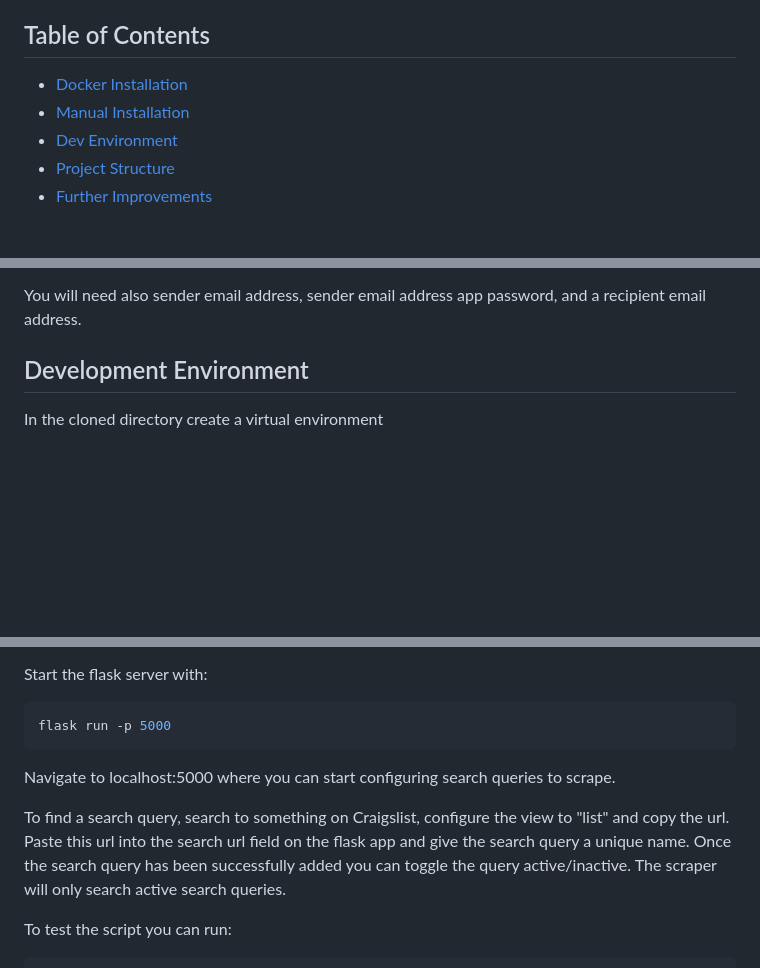
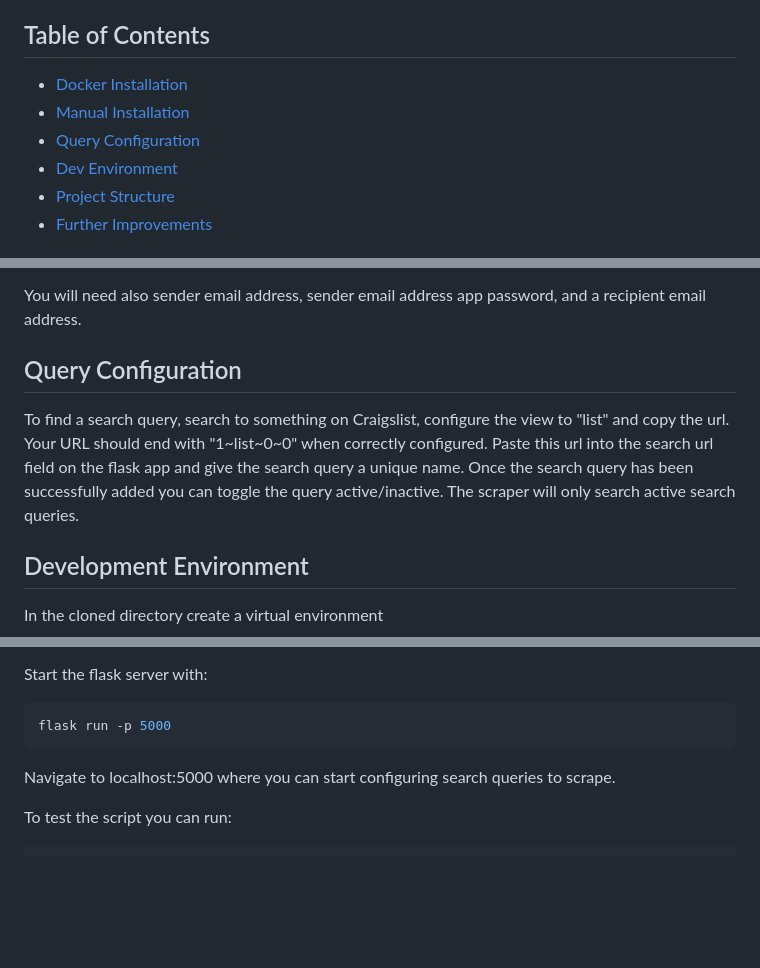
Before and after one commit to michaelpappas/craigslist-scraper-emailer, a Markdown page: readme.md, 3 parts joined by grey strips. Rendered like a GitHub page; blank space fills up the shorter version.

````diff
--- a/readme.md
+++ b/readme.md
@@ -9,4 +9,5 @@ Two versions of the script are available; one for running on unix and one for ru
 - [Manual Installation](#manual-installation)
+- [Query Configuration](#query-configuration)
 - [Dev Environment](#development-environment)
 - [Project Structure](#project-structure)
 - [Further Improvements](#further-improvements)
@@ -74,6 +75,12 @@ More info on configuring Gmail to work with an app password can be seen [here](h
 
 You will need also sender email address, sender email address app password, and a recipient email address.
 
+## Query Configuration
+
+To find a search query, search to something on Craigslist, configure the view to "list" and copy the url. Your URL should end with "1~list~0~0" when correctly configured.
+Paste this url into the search url field on the flask app and give the search query a unique name.
+Once the search query has been successfully added you can toggle the query active/inactive.
+The scraper will only search active search queries.
 
 ## Development Environment
 
@@ -114,12 +121,8 @@ Start the flask server with:
 ```bash
 flask run -p 5000
 ```
+
 Navigate to localhost:5000 where you can start configuring search queries to scrape.
-
-To find a search query, search to something on Craigslist, configure the view to "list" and copy the url.
-Paste this url into the search url field on the flask app and give the search query a unique name.
-Once the search query has been successfully added you can toggle the query active/inactive.
-The scraper will only search active search queries.
 
 To test the script you can run:
 ```bash
````
Also changed, not shown: other parts of readme.md (+1 -1 lines).
